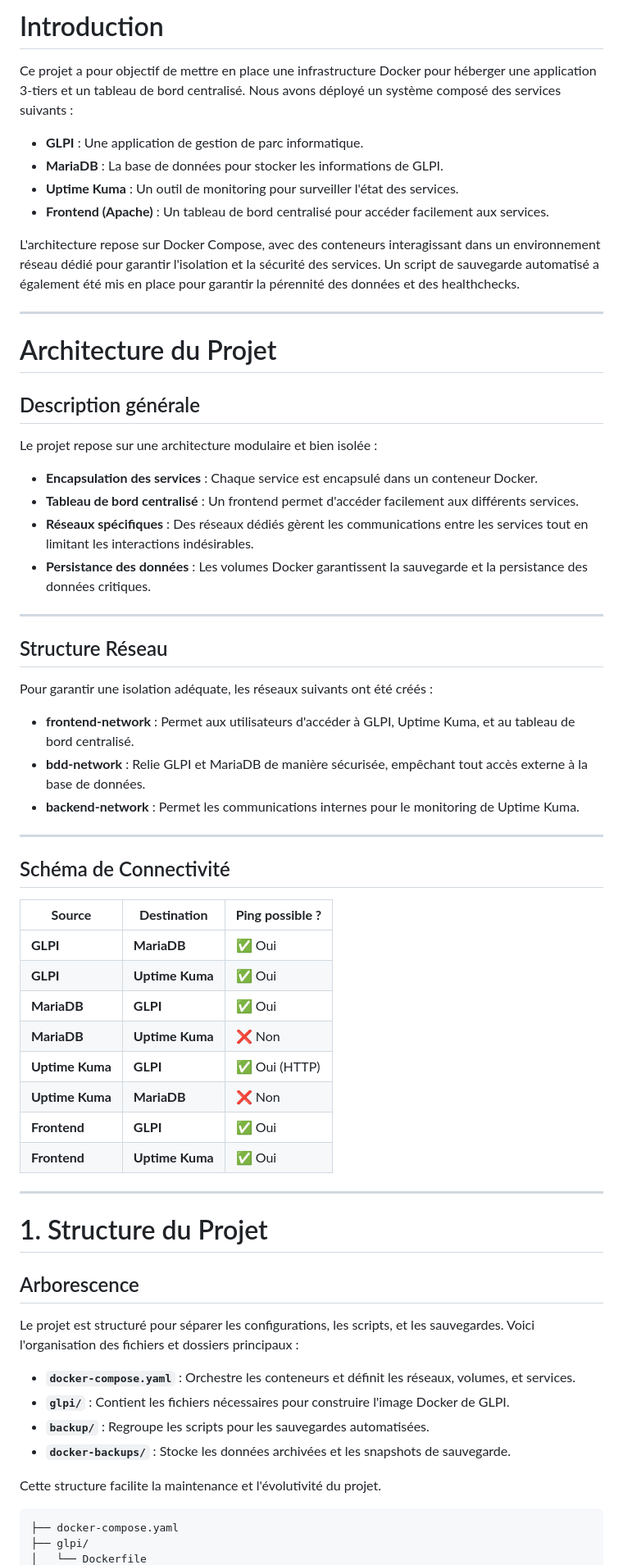
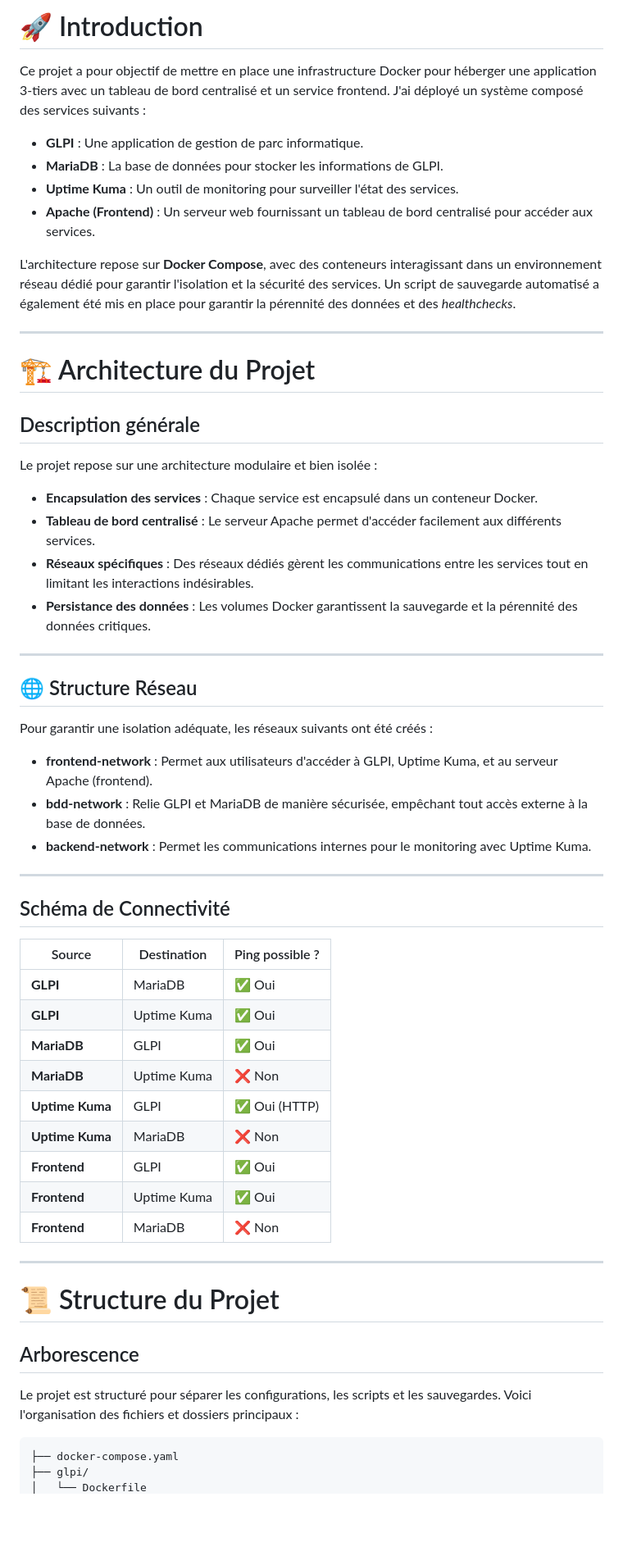
Before and after one commit to Nakwi/Docker-3Tiers, a Markdown page: README.md, the part around one of its changes. Shown at 82% size. GitHub-like rendering; blank space fills up the shorter version.

````diff
--- a/README.md
+++ b/README.md
@@ -1,71 +1,62 @@
-# Introduction
+# 🚀 Introduction
 
-Ce projet a pour objectif de mettre en place une infrastructure Docker pour héberger une application 3-tiers et un tableau de bord centralisé. Nous avons déployé un système composé des services suivants :
+Ce projet a pour objectif de mettre en place une infrastructure Docker pour héberger une application 3-tiers avec un tableau de bord centralisé et un service frontend. J'ai déployé un système composé des services suivants :
 
 - **GLPI** : Une application de gestion de parc informatique.
 - **MariaDB** : La base de données pour stocker les informations de GLPI.
 - **Uptime Kuma** : Un outil de monitoring pour surveiller l'état des services.
-- **Frontend (Apache)** : Un tableau de bord centralisé pour accéder facilement aux services.
+- **Apache (Frontend)** : Un serveur web fournissant un tableau de bord centralisé pour accéder aux services.
 
-L'architecture repose sur Docker Compose, avec des conteneurs interagissant dans un environnement réseau dédié pour garantir l'isolation et la sécurité des services. Un script de sauvegarde automatisé a également été mis en place pour garantir la pérennité des données et des healthchecks.
-
+L'architecture repose sur **Docker Compose**, avec des conteneurs interagissant dans un environnement réseau dédié pour garantir l'isolation et la sécurité des services. Un script de sauvegarde automatisé a également été mis en place pour garantir la pérennité des données et des *healthchecks*.
 
 ---
 
-# Architecture du Projet
+# 🏗️ Architecture du Projet
 
 ## Description générale
 
 Le projet repose sur une architecture modulaire et bien isolée :
 
 - **Encapsulation des services** : Chaque service est encapsulé dans un conteneur Docker.
-- **Tableau de bord centralisé** : Un frontend permet d'accéder facilement aux différents services.
+- **Tableau de bord centralisé** : Le serveur Apache permet d'accéder facilement aux différents services.
 - **Réseaux spécifiques** : Des réseaux dédiés gèrent les communications entre les services tout en limitant les interactions indésirables.
-- **Persistance des données** : Les volumes Docker garantissent la sauvegarde et la persistance des données critiques.
-
+- **Persistance des données** : Les volumes Docker garantissent la sauvegarde et la pérennité des données critiques.
 
 ---
 
-## Structure Réseau
+## 🌐 Structure Réseau
 
 Pour garantir une isolation adéquate, les réseaux suivants ont été créés :
 
-- **frontend-network** : Permet aux utilisateurs d'accéder à GLPI, Uptime Kuma, et au tableau de bord centralisé.
+- **frontend-network** : Permet aux utilisateurs d'accéder à GLPI, Uptime Kuma, et au serveur Apache (frontend).
 - **bdd-network** : Relie GLPI et MariaDB de manière sécurisée, empêchant tout accès externe à la base de données.
-- **backend-network** : Permet les communications internes pour le monitoring de Uptime Kuma.
-
+- **backend-network** : Permet les communications internes pour le monitoring avec Uptime Kuma.
 
 ---
 
 ## Schéma de Connectivité
 
-| **Source**      | **Destination** | **Ping possible ?** |
-|------------------|-----------------|----------------------|
-| **GLPI**         | **MariaDB**     | ✅ Oui              |
-| **GLPI**         | **Uptime Kuma** | ✅ Oui              |
-| **MariaDB**      | **GLPI**        | ✅ Oui              |
-| **MariaDB**      | **Uptime Kuma** | ❌ Non              |
-| **Uptime Kuma**  | **GLPI**        | ✅ Oui (HTTP)       |
-| **Uptime Kuma**  | **MariaDB**     | ❌ Non              |
-| **Frontend**     | **GLPI**        | ✅ Oui              |
-| **Frontend**     | **Uptime Kuma** | ✅ Oui              |
+| Source         | Destination  | Ping possible ? |
+|----------------|--------------|-----------------|
+| **GLPI**       | MariaDB      | ✅ Oui          |
+| **GLPI**       | Uptime Kuma  | ✅ Oui          |
+| **MariaDB**    | GLPI         | ✅ Oui          |
+| **MariaDB**    | Uptime Kuma  | ❌ Non          |
+| **Uptime Kuma**| GLPI         | ✅ Oui (HTTP)   |
+| **Uptime Kuma**| MariaDB      | ❌ Non          |
+| **Frontend**   | GLPI         | ✅ Oui          |
+| **Frontend**   | Uptime Kuma  | ✅ Oui          |
+| **Frontend**   | MariaDB      | ❌ Non          |
 
 ---
 
-# 1. Structure du Projet
+# 📜 Structure du Projet
 
 ## Arborescence
 
-Le projet est structuré pour séparer les configurations, les scripts, et les sauvegardes. Voici l'organisation des fichiers et dossiers principaux :
+Le projet est structuré pour séparer les configurations, les scripts et les sauvegardes. Voici l'organisation des fichiers et dossiers principaux :
 
-- **`docker-compose.yaml`** : Orchestre les conteneurs et définit les réseaux, volumes, et services.
-- **`glpi/`** : Contient les fichiers nécessaires pour construire l'image Docker de GLPI.
-- **`backup/`** : Regroupe les scripts pour les sauvegardes automatisées.
-- **`docker-backups/`** : Stocke les données archivées et les snapshots de sauvegarde.
-
-Cette structure facilite la maintenance et l'évolutivité du projet.
-
-```
+```plaintext
 ├── docker-compose.yaml
 ├── glpi/
 │   └── Dockerfile
````
Also changed, not shown: other parts of README.md (+122 -108 lines).
